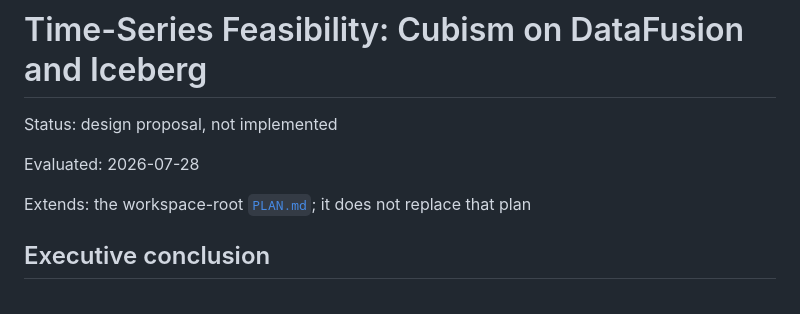
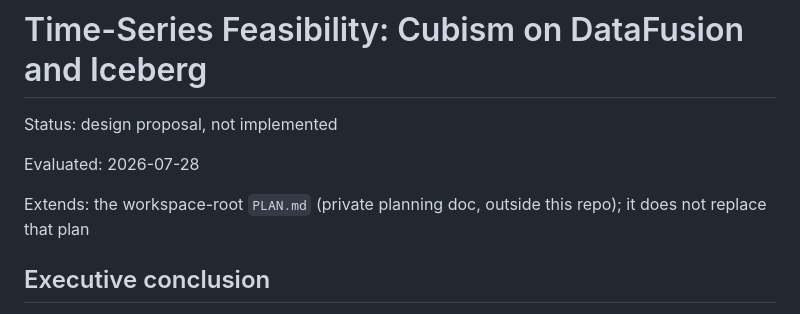
Before and after one commit to jeromebanks/cubism-rs, a Markdown page: docs/TIMESERIES_FEASIBILITY.md, the part around the change. GitHub-like rendering.

```diff
--- a/docs/TIMESERIES_FEASIBILITY.md
+++ b/docs/TIMESERIES_FEASIBILITY.md
@@ -4,8 +4,8 @@ Status: design proposal, not implemented
 
 Evaluated: 2026-07-28
 
-Extends: the workspace-root [`PLAN.md`](../../PLAN.md); it does not replace that
-plan
+Extends: the workspace-root `PLAN.md` (private planning doc, outside this repo);
+it does not replace that plan
 
 ## Executive conclusion
 
```
Also changed, not shown: docs/TIMESERIES_IMPLEMENTATION_PLAN.md (+2 -2 lines).
